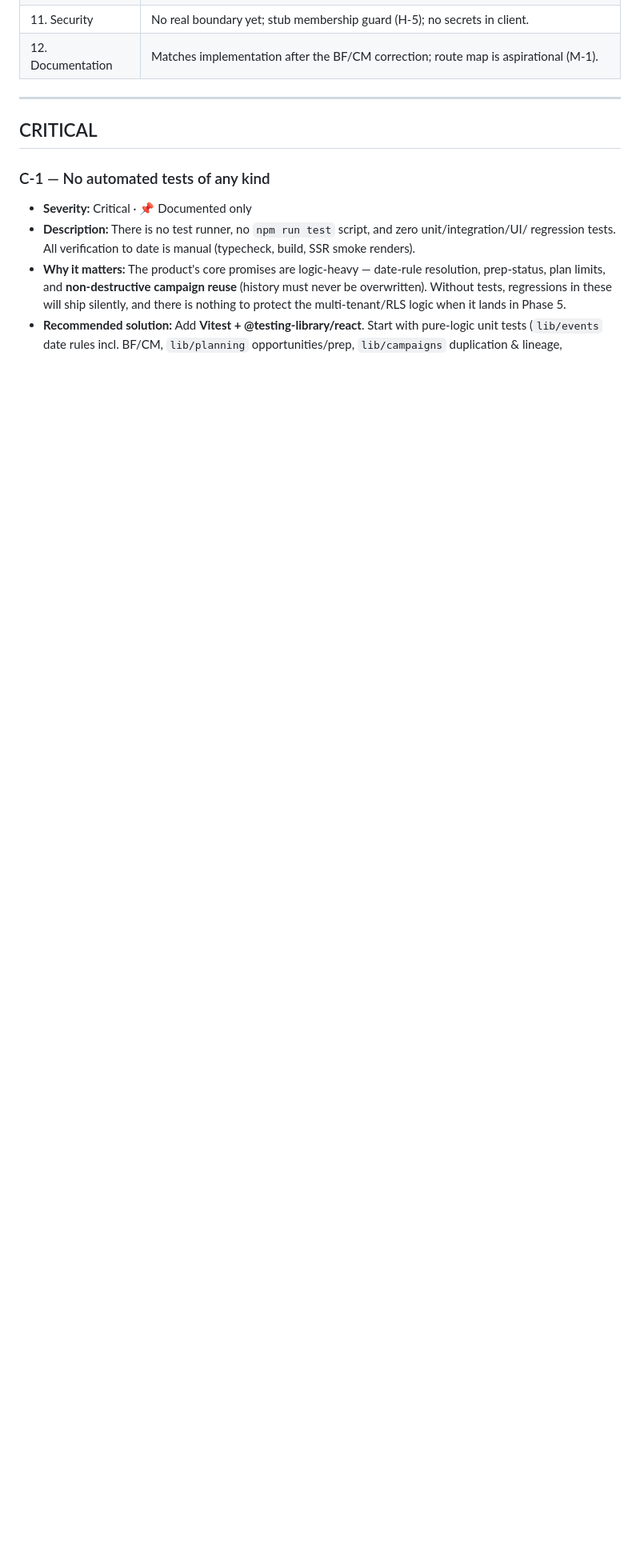
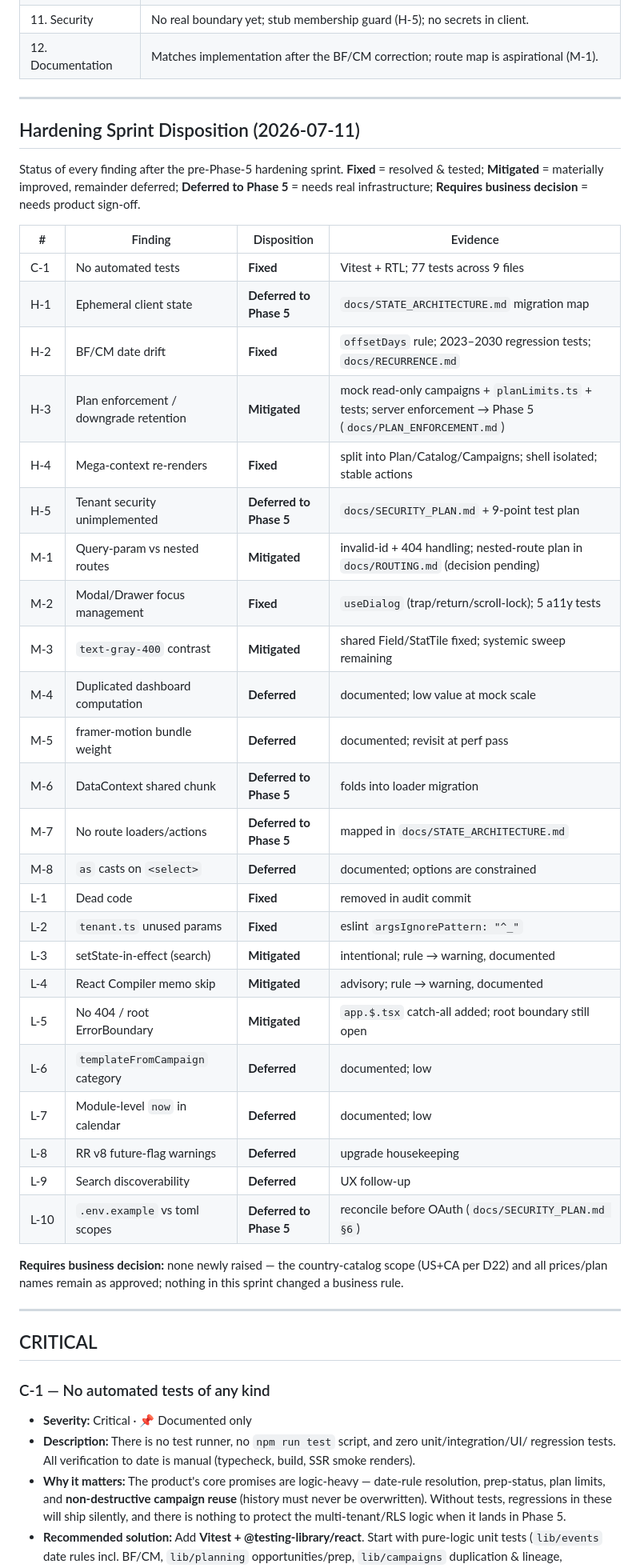
Before and after one commit to primebuildfit-lab/primebuild-saas, a Markdown page: docs/PROJECT_AUDIT.md, the part around the change. Shown at 80% size. GitHub-like rendering; blank space fills up the shorter version.

Commit message:
Hardening docs: audit finding dispositions + BUILD_STATUS sprint summary
- PROJECT_AUDIT.md: per-finding disposition table (Fixed / Mitigated / Deferred
  to Phase 5 / Requires business decision) for all 24 findings.
- BUILD_STATUS.md: pre-Phase-5 hardening sprint summary + gate results.

Co-Authored-By: Claude Opus 4.8 <noreply@anthropic.com>

```diff
--- a/docs/PROJECT_AUDIT.md
+++ b/docs/PROJECT_AUDIT.md
@@ -47,6 +47,44 @@ Phase‑5 by design, so the app is *not* releasable to real merchants today.
 | 10. Testing | **None** — biggest gap (C‑1). |
 | 11. Security | No real boundary yet; stub membership guard (H‑5); no secrets in client. |
 | 12. Documentation | Matches implementation after the BF/CM correction; route map is aspirational (M‑1). |
+
+---
+
+## Hardening Sprint Disposition (2026‑07‑11)
+
+Status of every finding after the pre‑Phase‑5 hardening sprint. **Fixed** = resolved & tested;
+**Mitigated** = materially improved, remainder deferred; **Deferred to Phase 5** = needs real
+infrastructure; **Requires business decision** = needs product sign‑off.
+
+| # | Finding | Disposition | Evidence |
+|---|---------|-------------|----------|
+| C‑1 | No automated tests | **Fixed** | Vitest + RTL; 77 tests across 9 files |
+| H‑1 | Ephemeral client state | **Deferred to Phase 5** | `docs/STATE_ARCHITECTURE.md` migration map |
+| H‑2 | BF/CM date drift | **Fixed** | `offsetDays` rule; 2023–2030 regression tests; `docs/RECURRENCE.md` |
+| H‑3 | Plan enforcement / downgrade retention | **Mitigated** | mock read‑only campaigns + `planLimits.ts` + tests; server enforcement → Phase 5 (`docs/PLAN_ENFORCEMENT.md`) |
+| H‑4 | Mega‑context re‑renders | **Fixed** | split into Plan/Catalog/Campaigns; shell isolated; stable actions |
+| H‑5 | Tenant security unimplemented | **Deferred to Phase 5** | `docs/SECURITY_PLAN.md` + 9‑point test plan |
+| M‑1 | Query‑param vs nested routes | **Mitigated** | invalid‑id + 404 handling; nested‑route plan in `docs/ROUTING.md` (decision pending) |
+| M‑2 | Modal/Drawer focus management | **Fixed** | `useDialog` (trap/return/scroll‑lock); 5 a11y tests |
+| M‑3 | `text-gray-400` contrast | **Mitigated** | shared Field/StatTile fixed; systemic sweep remaining |
+| M‑4 | Duplicated dashboard computation | **Deferred** | documented; low value at mock scale |
+| M‑5 | framer‑motion bundle weight | **Deferred** | documented; revisit at perf pass |
+| M‑6 | DataContext shared chunk | **Deferred to Phase 5** | folds into loader migration |
+| M‑7 | No route loaders/actions | **Deferred to Phase 5** | mapped in `docs/STATE_ARCHITECTURE.md` |
+| M‑8 | `as` casts on `<select>` | **Deferred** | documented; options are constrained |
+| L‑1 | Dead code | **Fixed** | removed in audit commit |
+| L‑2 | `tenant.ts` unused params | **Fixed** | eslint `argsIgnorePattern: "^_"` |
+| L‑3 | setState‑in‑effect (search) | **Mitigated** | intentional; rule → warning, documented |
+| L‑4 | React Compiler memo skip | **Mitigated** | advisory; rule → warning, documented |
+| L‑5 | No 404 / root ErrorBoundary | **Mitigated** | `app.$.tsx` catch‑all added; root boundary still open |
+| L‑6 | `templateFromCampaign` category | **Deferred** | documented; low |
+| L‑7 | Module‑level `now` in calendar | **Deferred** | documented; low |
+| L‑8 | RR v8 future‑flag warnings | **Deferred** | upgrade housekeeping |
+| L‑9 | Search discoverability | **Deferred** | UX follow‑up |
+| L‑10 | `.env.example` vs toml scopes | **Deferred to Phase 5** | reconcile before OAuth (`docs/SECURITY_PLAN.md §6`) |
+
+**Requires business decision:** none newly raised — the country‑catalog scope (US+CA per D22) and all
+prices/plan names remain as approved; nothing in this sprint changed a business rule.
 
 ---
 
```
Also changed, not shown: docs/BUILD_STATUS.md (+25 -1 lines).
